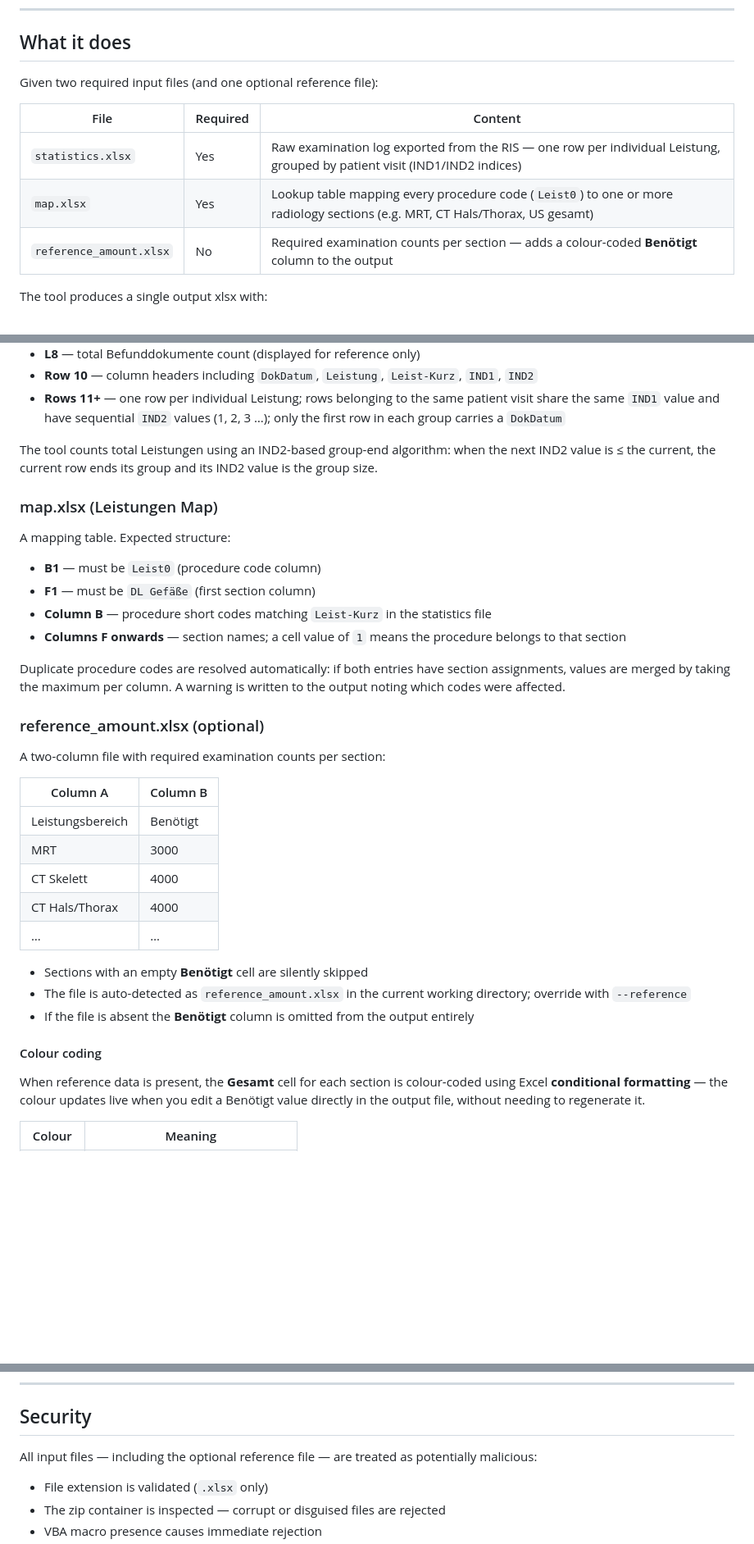
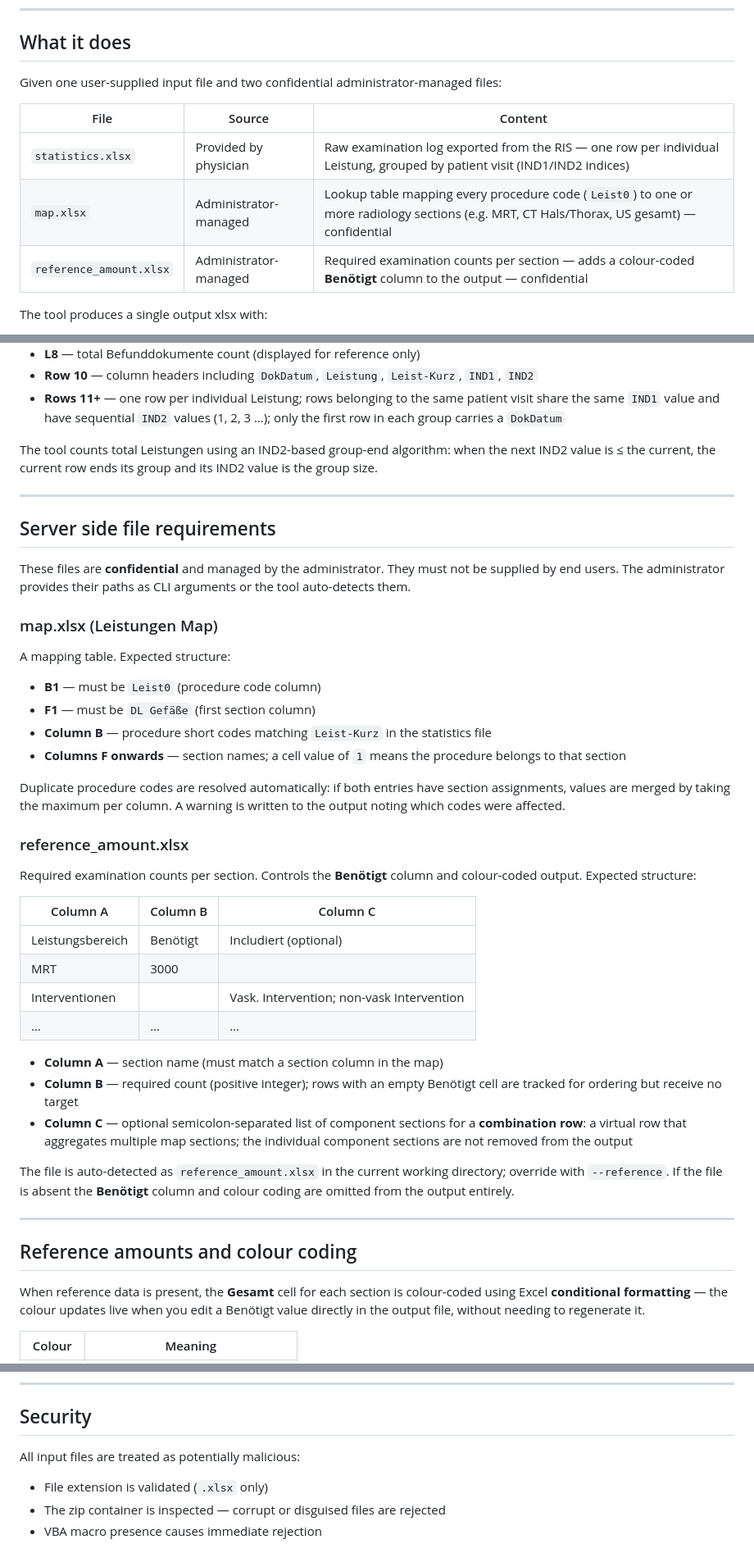
Before and after one commit to sebastian-hue41/RadioBefundungszahlConverter, a Markdown page: README.MD, 3 parts joined by grey strips. Shown at 82% size. Rendered like a GitHub page; blank space fills up the shorter version.

Commit message:
Document server-side file requirements for map and reference
Move map.xlsx and reference_amount.xlsx out of Input file requirements
into a new Server Side File Requirements section. Both files are
confidential and managed by the administrator — not supplied by
end-user physicians. Add combination row format to reference docs.

```diff
--- a/README.MD
+++ b/README.MD
@@ -6,13 +6,13 @@ A CLI tool that generates a **Facharzt-Auswertung** xlsx report for Radiology by
 
 ## What it does
 
-Given two required input files (and one optional reference file):
+Given one user-supplied input file and two confidential administrator-managed files:
 
-| File | Required | Content |
+| File | Source | Content |
 |---|---|---|
-| `statistics.xlsx` | Yes | Raw examination log exported from the RIS — one row per individual Leistung, grouped by patient visit (IND1/IND2 indices) |
-| `map.xlsx` | Yes | Lookup table mapping every procedure code (`Leist0`) to one or more radiology sections (e.g. MRT, CT Hals/Thorax, US gesamt) |
-| `reference_amount.xlsx` | No | Required examination counts per section — adds a colour-coded **Benötigt** column to the output |
+| `statistics.xlsx` | Provided by physician | Raw examination log exported from the RIS — one row per individual Leistung, grouped by patient visit (IND1/IND2 indices) |
+| `map.xlsx` | Administrator-managed | Lookup table mapping every procedure code (`Leist0`) to one or more radiology sections (e.g. MRT, CT Hals/Thorax, US gesamt) — confidential |
+| `reference_amount.xlsx` | Administrator-managed | Required examination counts per section — adds a colour-coded **Benötigt** column to the output — confidential |
 
 The tool produces a single output xlsx with:
 - **Rows** — radiology sections from the map (e.g. MRT, US gesamt, Mamma gesamt)
@@ -164,6 +164,12 @@ Exported from the RIS (e.g. ORBIS MitarbeiterStatistik). Expected structure:
 
 The tool counts total Leistungen using an IND2-based group-end algorithm: when the next IND2 value is ≤ the current, the current row ends its group and its IND2 value is the group size.
 
+---
+
+## Server side file requirements
+
+These files are **confidential** and managed by the administrator. They must not be supplied by end users. The administrator provides their paths as CLI arguments or the tool auto-detects them.
+
 ### map.xlsx (Leistungen Map)
 
 A mapping table. Expected structure:
@@ -175,23 +181,26 @@ A mapping table. Expected structure:
 
 Duplicate procedure codes are resolved automatically: if both entries have section assignments, values are merged by taking the maximum per column. A warning is written to the output noting which codes were affected.
 
-### reference_amount.xlsx (optional)
+### reference_amount.xlsx
 
-A two-column file with required examination counts per section:
+Required examination counts per section. Controls the **Benötigt** column and colour-coded output. Expected structure:
 
-| Column A | Column B |
-|---|---|
-| Leistungsbereich | Benötigt |
-| MRT | 3000 |
-| CT Skelett | 4000 |
-| CT Hals/Thorax | 4000 |
-| … | … |
+| Column A | Column B | Column C |
+|---|---|---|
+| Leistungsbereich | Benötigt | Includiert (optional) |
+| MRT | 3000 | |
+| Interventionen | | Vask. Intervention; non-vask Intervention |
+| … | … | … |
 
-- Sections with an empty **Benötigt** cell are silently skipped
-- The file is auto-detected as `reference_amount.xlsx` in the current working directory; override with `--reference`
-- If the file is absent the **Benötigt** column is omitted from the output entirely
+- **Column A** — section name (must match a section column in the map)
+- **Column B** — required count (positive integer); rows with an empty Benötigt cell are tracked for ordering but receive no target
+- **Column C** — optional semicolon-separated list of component sections for a **combination row**: a virtual row that aggregates multiple map sections; the individual component sections are not removed from the output
 
-#### Colour coding
+The file is auto-detected as `reference_amount.xlsx` in the current working directory; override with `--reference`. If the file is absent the **Benötigt** column and colour coding are omitted from the output entirely.
+
+---
+
+## Reference amounts and colour coding
 
 When reference data is present, the **Gesamt** cell for each section is colour-coded using Excel **conditional formatting** — the colour updates live when you edit a Benötigt value directly in the output file, without needing to regenerate it.
 
@@ -231,7 +240,7 @@ The tool is designed to be robust by default:
 
 ## Security
 
-All input files — including the optional reference file — are treated as potentially malicious:
+All input files are treated as potentially malicious:
 
 - File extension is validated (`.xlsx` only)
 - The zip container is inspected — corrupt or disguised files are rejected
```
